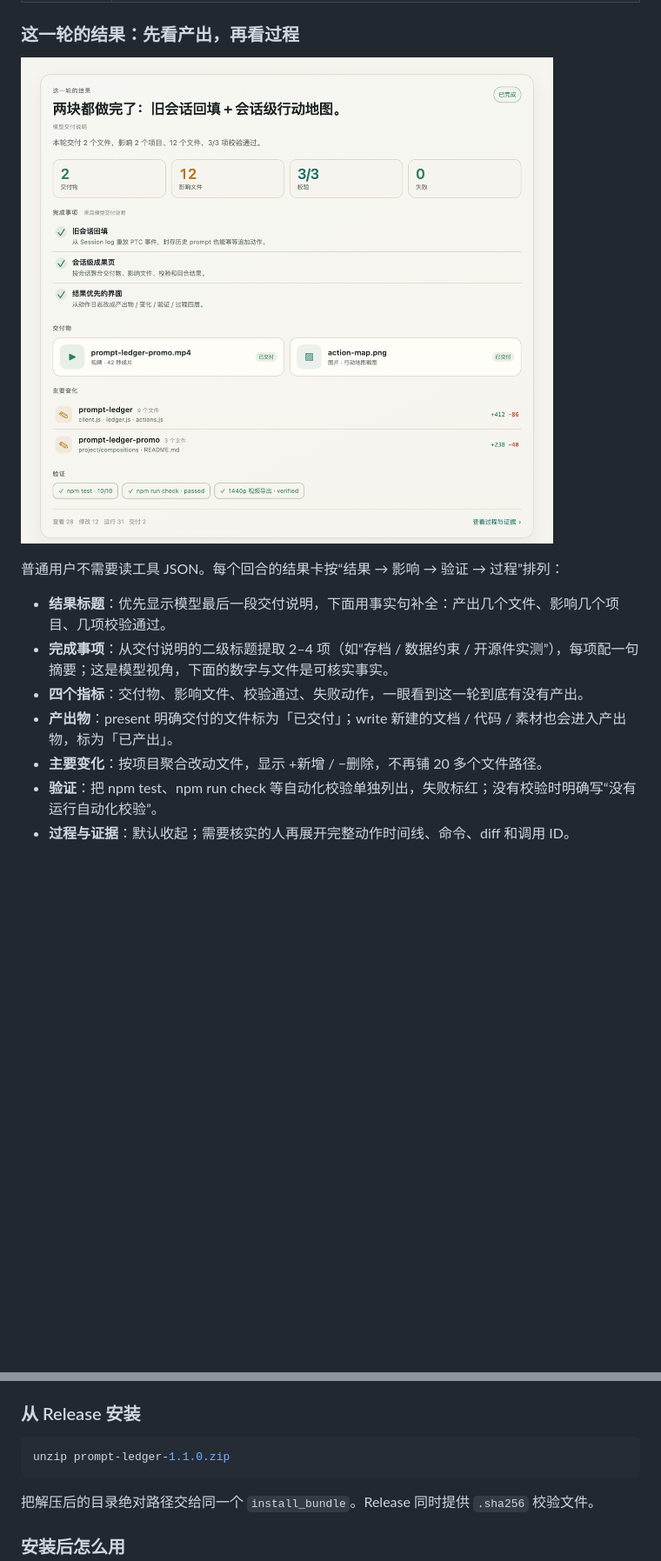
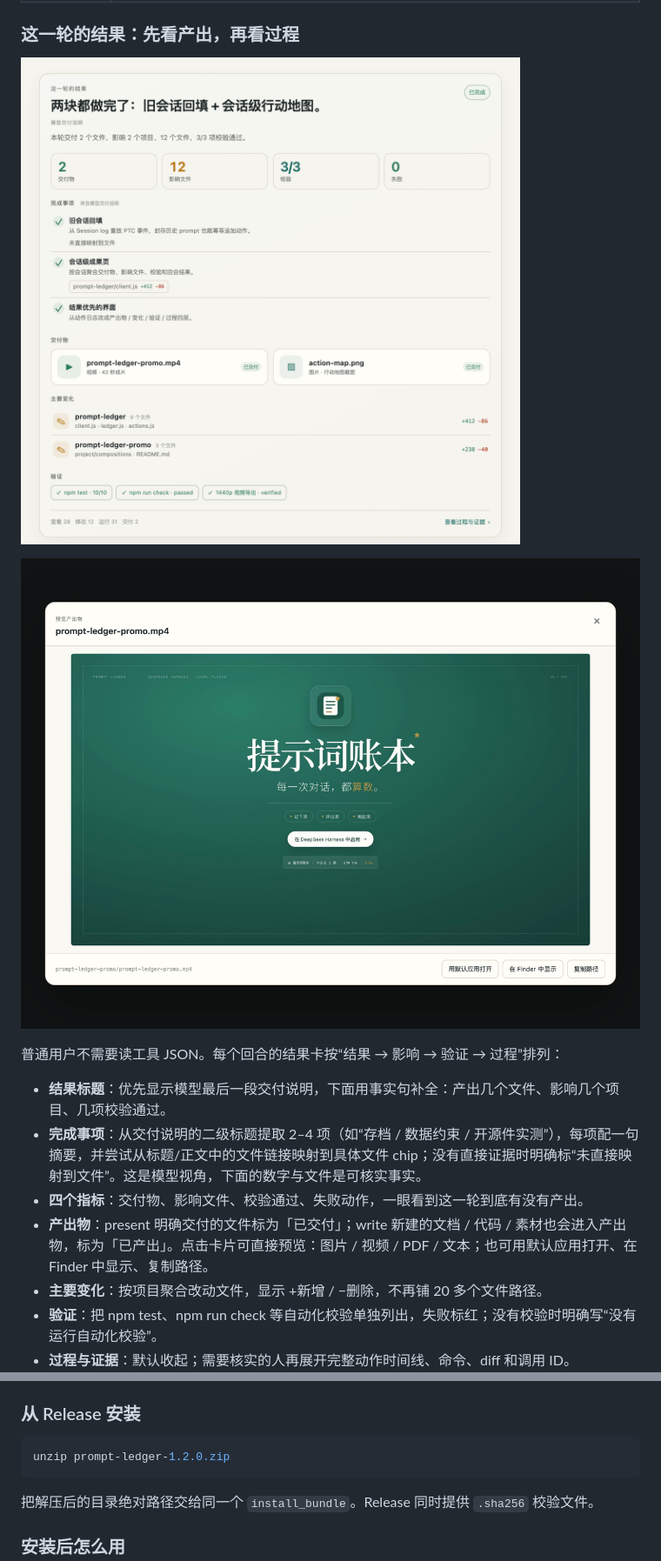
Before and after one commit to redogcc/prompt-ledger, a Markdown page: README.md, 2 parts joined by grey strips. Shown at 87% size. GitHub-like rendering; pictures changed too: docs/action-trace.png, docs/output-preview.png (added); blank space fills up the shorter version.

Commit message:
feat: output preview and item-to-file evidence (1.2.0)

````diff
--- a/README.md
+++ b/README.md
@@ -34,12 +34,14 @@
 
 ![这一轮的结果示意](docs/action-trace.png)
 
+![产出物预览](docs/output-preview.png)
+
 普通用户不需要读工具 JSON。每个回合的结果卡按“结果 → 影响 → 验证 → 过程”排列：
 
 - **结果标题**：优先显示模型最后一段交付说明，下面用事实句补全：产出几个文件、影响几个项目、几项校验通过。
-- **完成事项**：从交付说明的二级标题提取 2–4 项（如“存档 / 数据约束 / 开源件实测”），每项配一句摘要；这是模型视角，下面的数字与文件是可核实事实。
+- **完成事项**：从交付说明的二级标题提取 2–4 项（如“存档 / 数据约束 / 开源件实测”），每项配一句摘要，并尝试从标题/正文中的文件链接映射到具体文件 chip；没有直接证据时明确标“未直接映射到文件”。这是模型视角，下面的数字与文件是可核实事实。
 - **四个指标**：交付物、影响文件、校验通过、失败动作，一眼看到这一轮到底有没有产出。
-- **产出物**：present 明确交付的文件标为「已交付」；write 新建的文档 / 代码 / 素材也会进入产出物，标为「已产出」。
+- **产出物**：present 明确交付的文件标为「已交付」；write 新建的文档 / 代码 / 素材也会进入产出物，标为「已产出」。点击卡片可直接预览：图片 / 视频 / PDF / 文本；也可用默认应用打开、在 Finder 中显示、复制路径。
 - **主要变化**：按项目聚合改动文件，显示 +新增 / −删除，不再铺 20 多个文件路径。
 - **验证**：把 npm test、npm run check 等自动化校验单独列出，失败标红；没有校验时明确写“没有运行自动化校验”。
 - **过程与证据**：默认收起；需要核实的人再展开完整动作时间线、命令、diff 和调用 ID。
@@ -102,7 +104,7 @@ target=/absolute/path/to/prompt-ledger
 ### 从 Release 安装
 
 ```bash
-unzip prompt-ledger-1.1.0.zip
+unzip prompt-ledger-1.2.0.zip
 ```
 
 把解压后的目录绝对路径交给同一个 `install_bundle`。Release 同时提供 `.sha256` 校验文件。
````
Also changed, not shown: CHANGELOG.md (+12 -0 lines), 6 other files.
